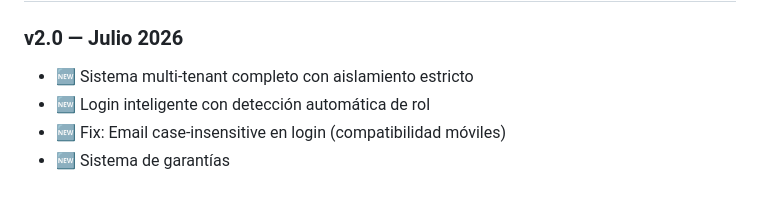
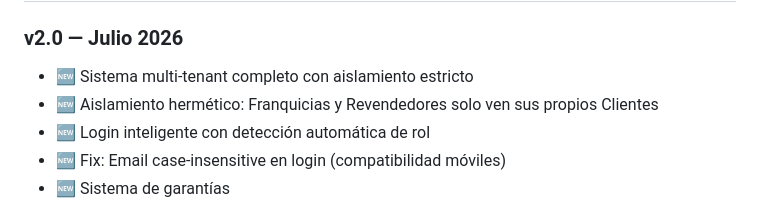
Before and after one commit to streamvzla/webBot, a Markdown page: README.md, the part around the change. Rendered like a GitHub page.

Commit message:
Docs: Add client strict isolation fix to Changelog v2.0

```diff
--- a/README.md
+++ b/README.md
@@ -342,6 +342,7 @@ nohup docker exec -u sail mi-panel-laravel.test-1 php artisan imap:sentinel > ce
 
 ### v2.0 — Julio 2026
 - 🆕 Sistema multi-tenant completo con aislamiento estricto
+- 🆕 Aislamiento hermético: Franquicias y Revendedores solo ven sus propios Clientes
 - 🆕 Login inteligente con detección automática de rol
 - 🆕 Fix: Email case-insensitive en login (compatibilidad móviles)
 - 🆕 Sistema de garantías
```
